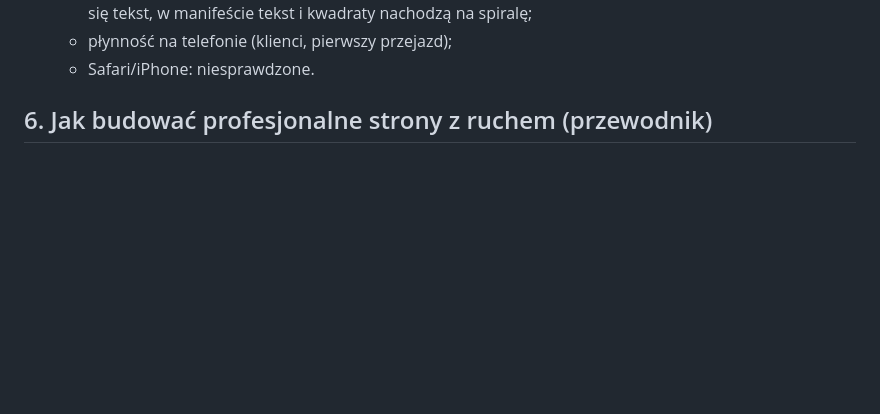
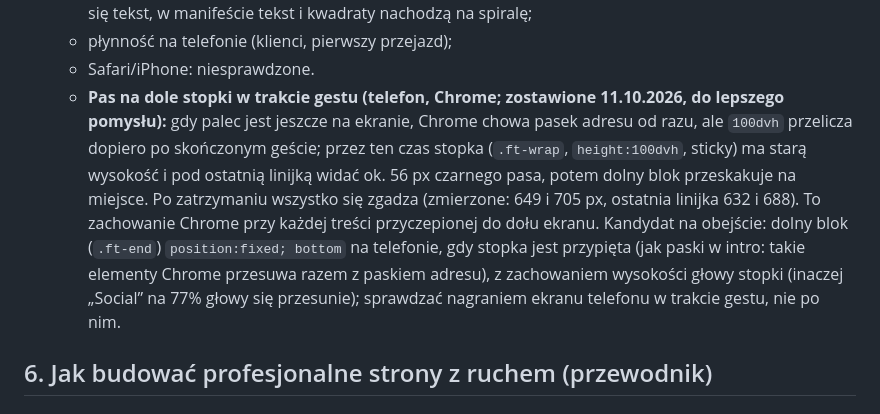
Before and after one commit to grzegczerw96/wir-studium, a Markdown page: CLAUDE.md, the part around the change. Rendered like a GitHub page; blank space fills up the shorter version.

Commit message:
CLAUDE.md: pas na dole stopki w trakcie gestu (Chrome, 100dvh) zapisany jako znany problem z kandydatem na obejście
Co-Authored-By: Claude Opus 5.5 <noreply@anthropic.com>

```diff
--- a/CLAUDE.md
+++ b/CLAUDE.md
@@ -173,6 +173,7 @@ Hero miało „tak” na wszystkie trzy, stąd wiele narzędzi. Zwykła sekcja o
    - telefon w poziomie (844×390): brak układu na niskie ekrany; w intro okno nachodzi na paski i nie mieści się tekst, w manifeście tekst i kwadraty nachodzą na spiralę;
    - płynność na telefonie (klienci, pierwszy przejazd);
    - Safari/iPhone: niesprawdzone.
+   - **Pas na dole stopki w trakcie gestu (telefon, Chrome; zostawione 11.10.2026, do lepszego pomysłu):** gdy palec jest jeszcze na ekranie, Chrome chowa pasek adresu od razu, ale `100dvh` przelicza dopiero po skończonym geście; przez ten czas stopka (`.ft-wrap`, `height:100dvh`, sticky) ma starą wysokość i pod ostatnią linijką widać ok. 56 px czarnego pasa, potem dolny blok przeskakuje na miejsce. Po zatrzymaniu wszystko się zgadza (zmierzone: 649 i 705 px, ostatnia linijka 632 i 688). To zachowanie Chrome przy każdej treści przyczepionej do dołu ekranu. Kandydat na obejście: dolny blok (`.ft-end`) `position:fixed; bottom` na telefonie, gdy stopka jest przypięta (jak paski w intro: takie elementy Chrome przesuwa razem z paskiem adresu), z zachowaniem wysokości głowy stopki (inaczej „Social” na 77% głowy się przesunie); sprawdzać nagraniem ekranu telefonu w trakcie gestu, nie po nim.
 
 ## 6. Jak budować profesjonalne strony z ruchem (przewodnik)
 
```
